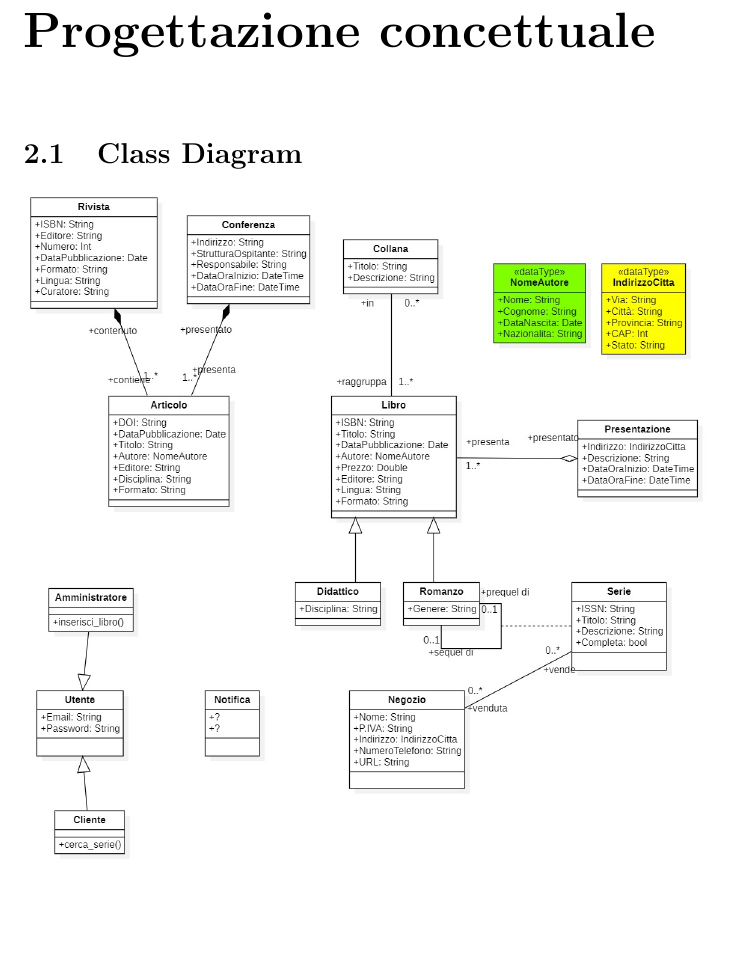
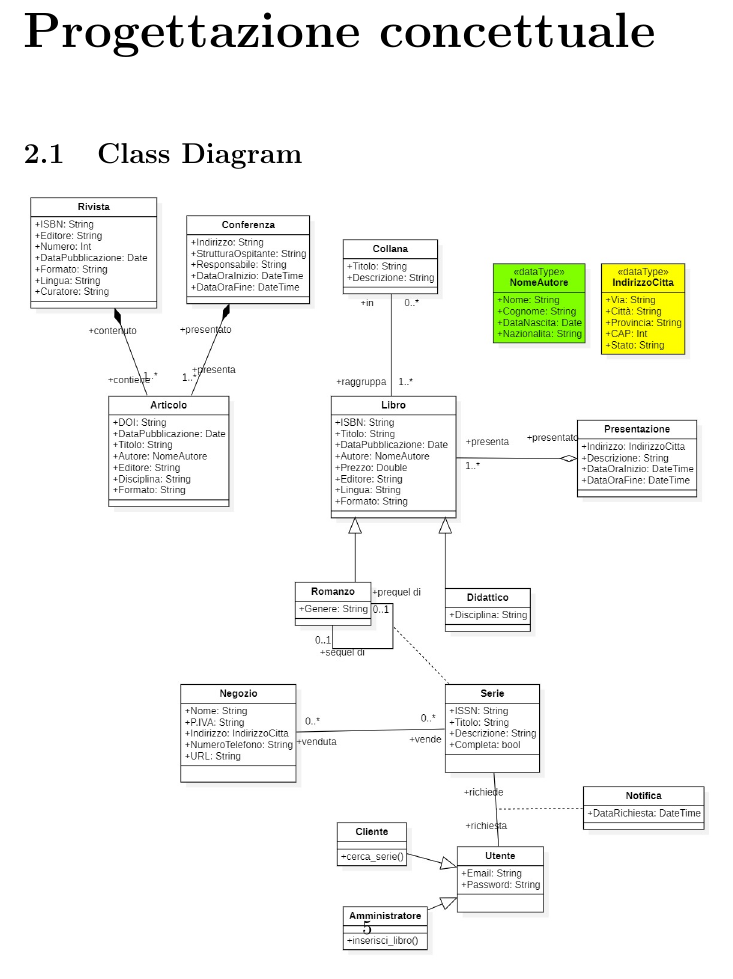
Before and after one commit to simoneparente/Biblioteca, a LaTeX document (Documentazione/LateX/main.tex, which reads Documentazione/LateX/Argomenti/Capitolo2.tex): part of page 5 of 7 before the commit and part of page 5 of 8 after it, cut so that both start at the same text, the shorter picture padded with empty space. Compiled offline with pdfLaTeX.

Commit message:
ristrutturato v1.1

```diff
--- a/Documentazione/LateX/Argomenti/Capitolo2.tex
+++ b/Documentazione/LateX/Argomenti/Capitolo2.tex
@@ -1,7 +1,7 @@
 \chapter{Progettazione concettuale}
     \section{Class Diagram}
 
-    \includegraphics[scale=0.3]{Immagini/UMLv5.png}
+    \includegraphics[scale=0.3]{Immagini/UMLv6.png}
 
     \section{Analisi della ristrutturazione del Class Diagram}
 
```
Also changed, not shown: Documentazione/LateX/Argomenti/Capitolo3.tex (line endings or trailing spaces), Documentazione/LateX/Immagini/UMLRisv1.png (added), Documentazione/LateX/Immagini/UMLv5.png (deleted), Documentazione/LateX/main.pdf, Schemi/Immagini/UMLRisv1.1.png (added), Documentazione/LateX/Argomenti/Capitolo2.tex (1 more changed lines), 8 other files.
